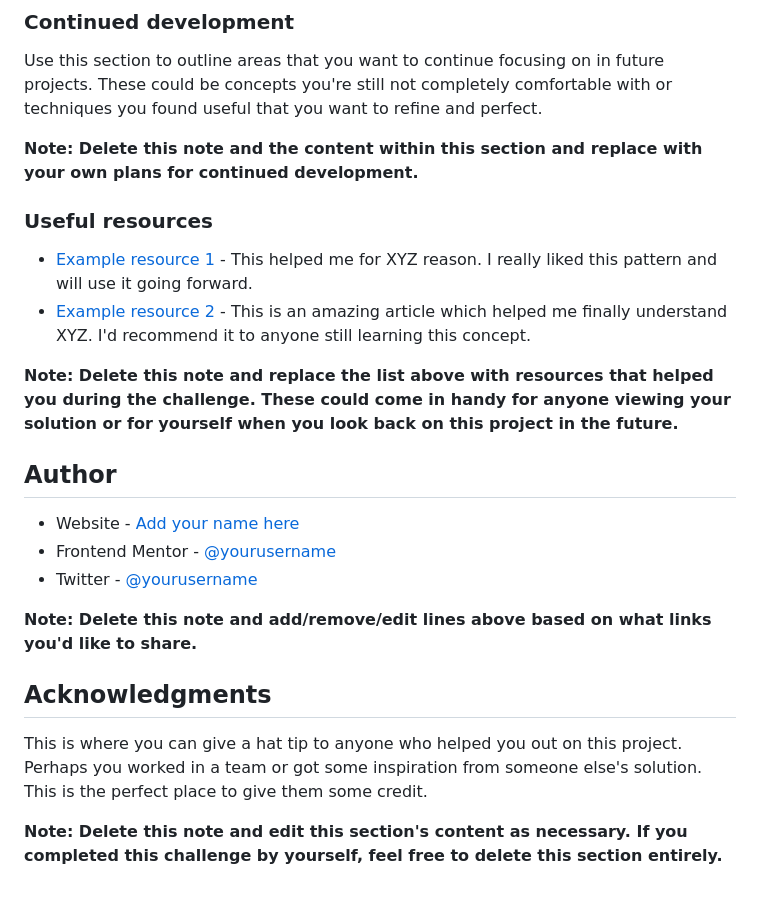
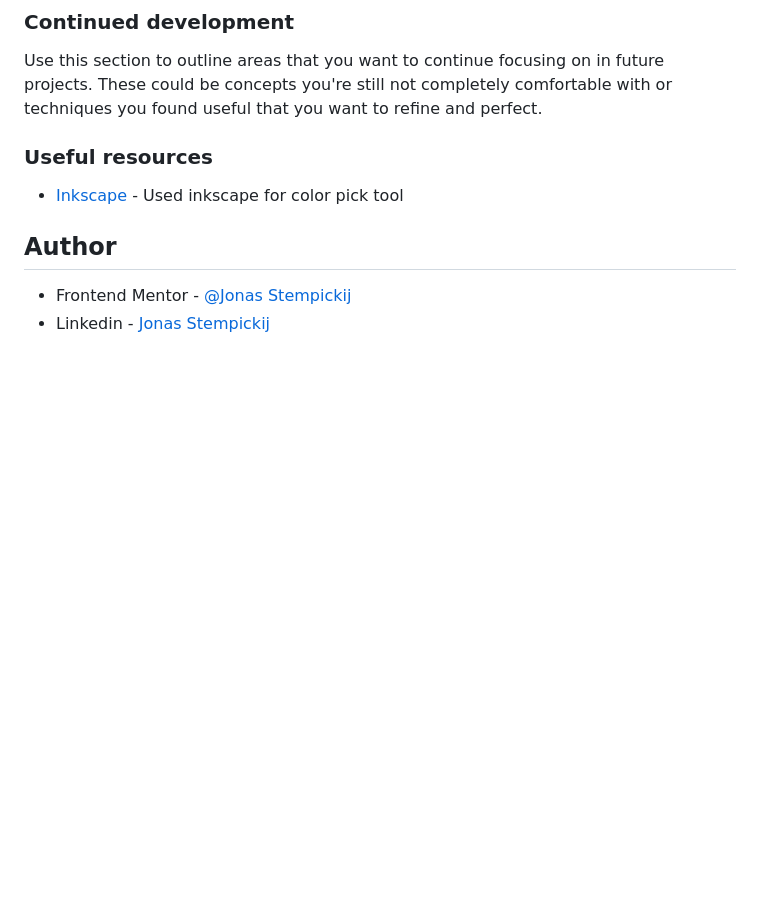
Before and after one commit to JonasStempickij/interactive-rating-component-front-end-challenge, a Markdown page: README.md, the part around the change printed below. Drawn GitHub-style; blank space fills up the shorter version.

Commit message:
colors

```diff
--- a/README.md
+++ b/README.md
@@ -89,25 +73,11 @@ If you want more help with writing markdown, we'd recommend checking out [The Ma
 
 Use this section to outline areas that you want to continue focusing on in future projects. These could be concepts you're still not completely comfortable with or techniques you found useful that you want to refine and perfect.
 
-**Note: Delete this note and the content within this section and replace with your own plans for continued development.**
-
 ### Useful resources
 
-- [Example resource 1](https://www.example.com) - This helped me for XYZ reason. I really liked this pattern and will use it going forward.
-- [Example resource 2](https://www.example.com) - This is an amazing article which helped me finally understand XYZ. I'd recommend it to anyone still learning this concept.
-
-**Note: Delete this note and replace the list above with resources that helped you during the challenge. These could come in handy for anyone viewing your solution or for yourself when you look back on this project in the future.**
+- [Inkscape](https://inkscape.org/) - Used inkscape for color pick tool
 
 ## Author
 
-- Website - [Add your name here](https://www.your-site.com)
-- Frontend Mentor - [@yourusername](https://www.frontendmentor.io/profile/yourusername)
-- Twitter - [@yourusername](https://www.twitter.com/yourusername)
-
-**Note: Delete this note and add/remove/edit lines above based on what links you'd like to share.**
-
-## Acknowledgments
-
-This is where you can give a hat tip to anyone who helped you out on this project. Perhaps you worked in a team or got some inspiration from someone else's solution. This is the perfect place to give them some credit.
-
-**Note: Delete this note and edit this section's content as necessary. If you completed this challenge by yourself, feel free to delete this section entirely.**
+- Frontend Mentor - [@Jonas Stempickij](https://www.frontendmentor.io/profile/JonasStempickij)
+- Linkedin - [Jonas Stempickij](www.linkedin.com/in/jonas-stempickij-940b68220)
```
Also changed, not shown: other parts of README.md (+11 -27 lines), images/screenshot.png (added), 3 other files.
